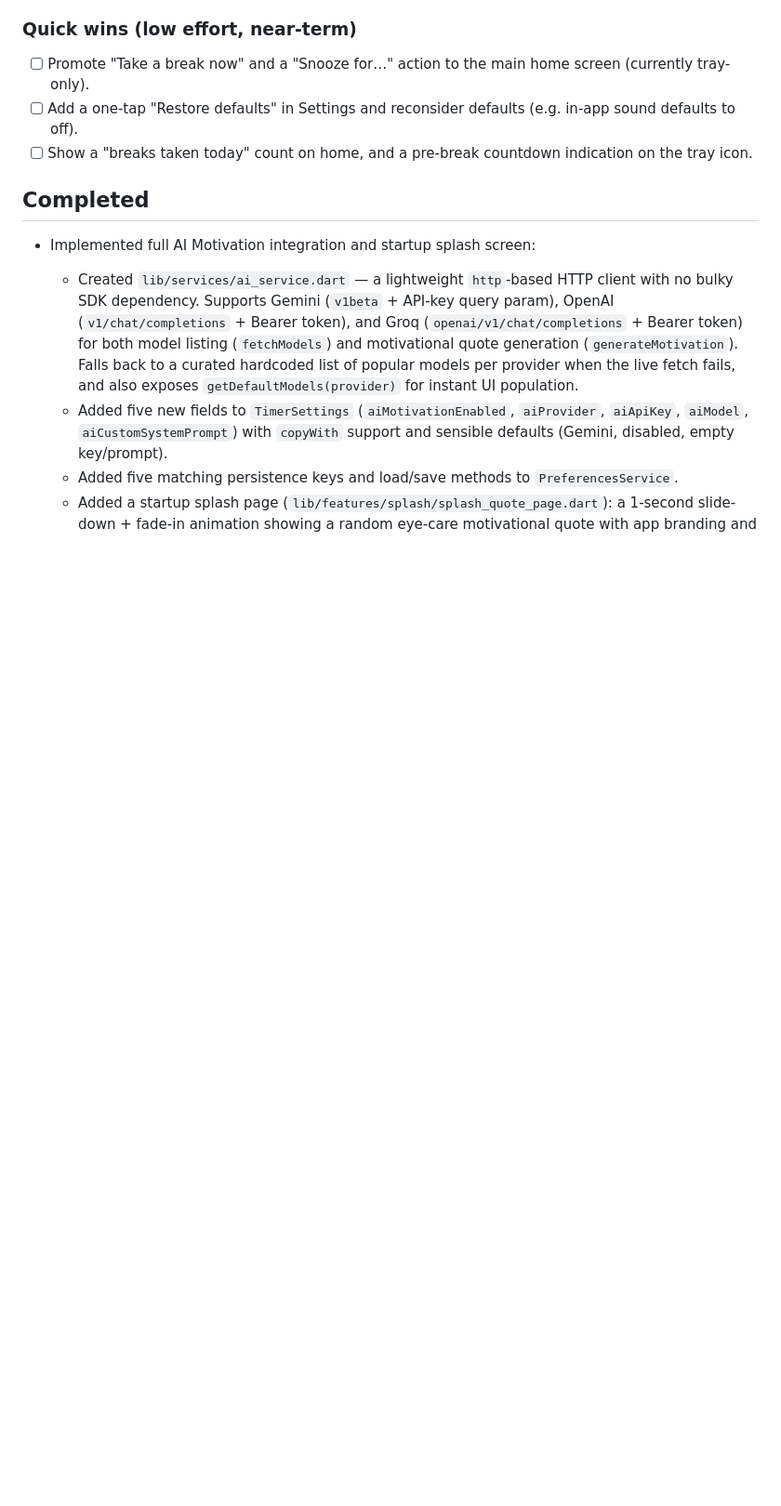
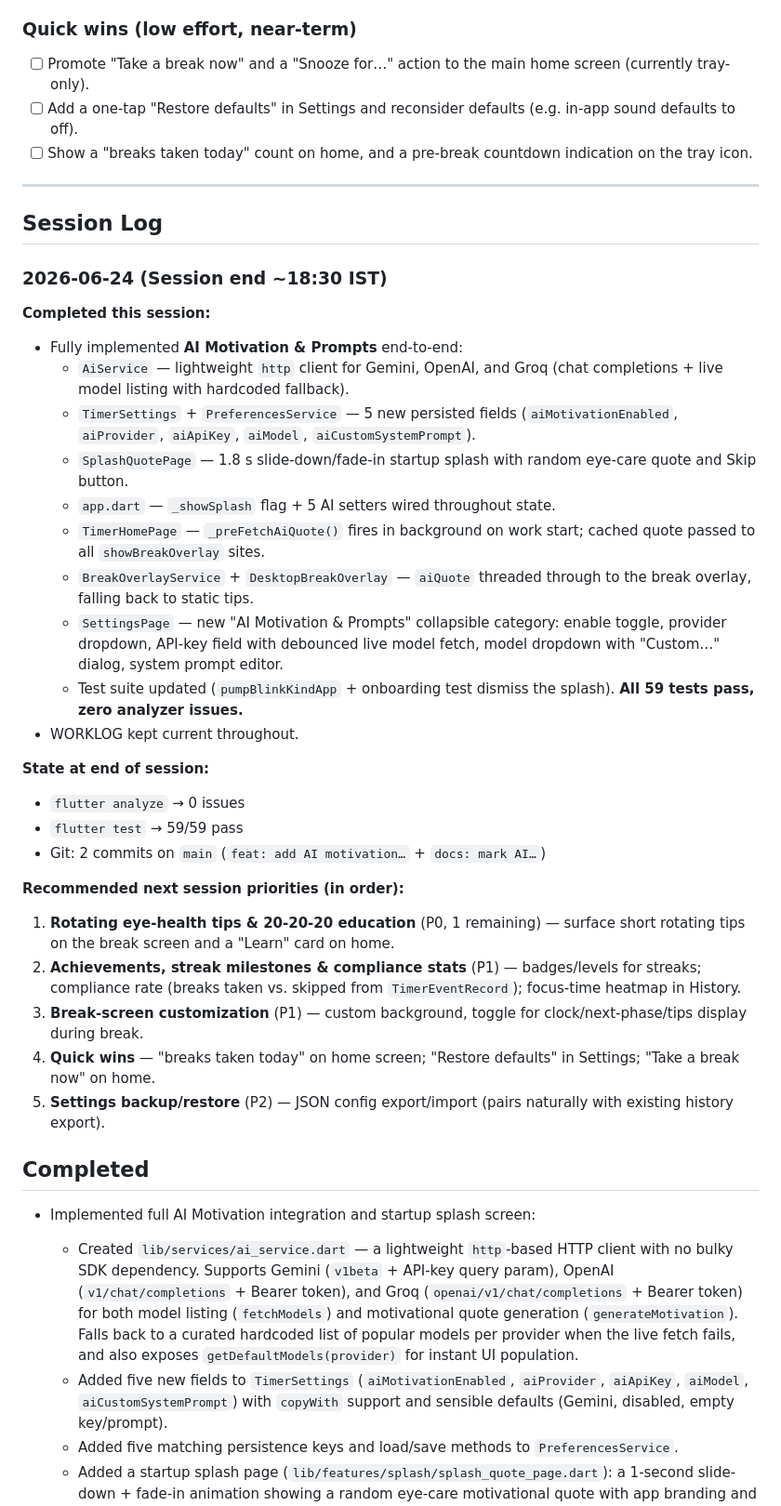
Before and after one commit to JatinK3/eye-care-timer, a Markdown page: WORKLOG.md, the part around one of its changes. Shown at 93% size. GitHub-like rendering; blank space fills up the shorter version.

Commit message:
docs: add 2026-06-24 session log with next-session priorities to WORKLOG

```diff
--- a/WORKLOG.md
+++ b/WORKLOG.md
@@ -183,6 +183,36 @@ This file tracks the improvement plan for BlinkKind: Eye Break Timer. Update sta
 - [ ] Promote "Take a break now" and a "Snooze for…" action to the main home screen (currently tray-only).
 - [ ] Add a one-tap "Restore defaults" in Settings and reconsider defaults (e.g. in-app sound defaults to off).
 - [ ] Show a "breaks taken today" count on home, and a pre-break countdown indication on the tray icon.
+
+---
+
+## Session Log
+
+### 2026-06-24 (Session end ~18:30 IST)
+
+**Completed this session:**
+- Fully implemented **AI Motivation & Prompts** end-to-end:
+  - `AiService` — lightweight `http` client for Gemini, OpenAI, and Groq (chat completions + live model listing with hardcoded fallback).
+  - `TimerSettings` + `PreferencesService` — 5 new persisted fields (`aiMotivationEnabled`, `aiProvider`, `aiApiKey`, `aiModel`, `aiCustomSystemPrompt`).
+  - `SplashQuotePage` — 1.8 s slide-down/fade-in startup splash with random eye-care quote and Skip button.
+  - `app.dart` — `_showSplash` flag + 5 AI setters wired throughout state.
+  - `TimerHomePage` — `_preFetchAiQuote()` fires in background on work start; cached quote passed to all `showBreakOverlay` sites.
+  - `BreakOverlayService` + `DesktopBreakOverlay` — `aiQuote` threaded through to the break overlay, falling back to static tips.
+  - `SettingsPage` — new "AI Motivation & Prompts" collapsible category: enable toggle, provider dropdown, API-key field with debounced live model fetch, model dropdown with "Custom…" dialog, system prompt editor.
+  - Test suite updated (`pumpBlinkKindApp` + onboarding test dismiss the splash). **All 59 tests pass, zero analyzer issues.**
+- WORKLOG kept current throughout.
+
+**State at end of session:**
+- `flutter analyze` → 0 issues
+- `flutter test` → 59/59 pass
+- Git: 2 commits on `main` (`feat: add AI motivation…` + `docs: mark AI…`)
+
+**Recommended next session priorities (in order):**
+1. **Rotating eye-health tips & 20-20-20 education** (P0, 1 remaining) — surface short rotating tips on the break screen and a "Learn" card on home.
+2. **Achievements, streak milestones & compliance stats** (P1) — badges/levels for streaks; compliance rate (breaks taken vs. skipped from `TimerEventRecord`); focus-time heatmap in History.
+3. **Break-screen customization** (P1) — custom background, toggle for clock/next-phase/tips display during break.
+4. **Quick wins** — "breaks taken today" on home screen; "Restore defaults" in Settings; "Take a break now" on home.
+5. **Settings backup/restore** (P2) — JSON config export/import (pairs naturally with existing history export).
 
 ## Completed
 
```
Also changed, not shown: other parts of WORKLOG.md (+2 -2 lines).
